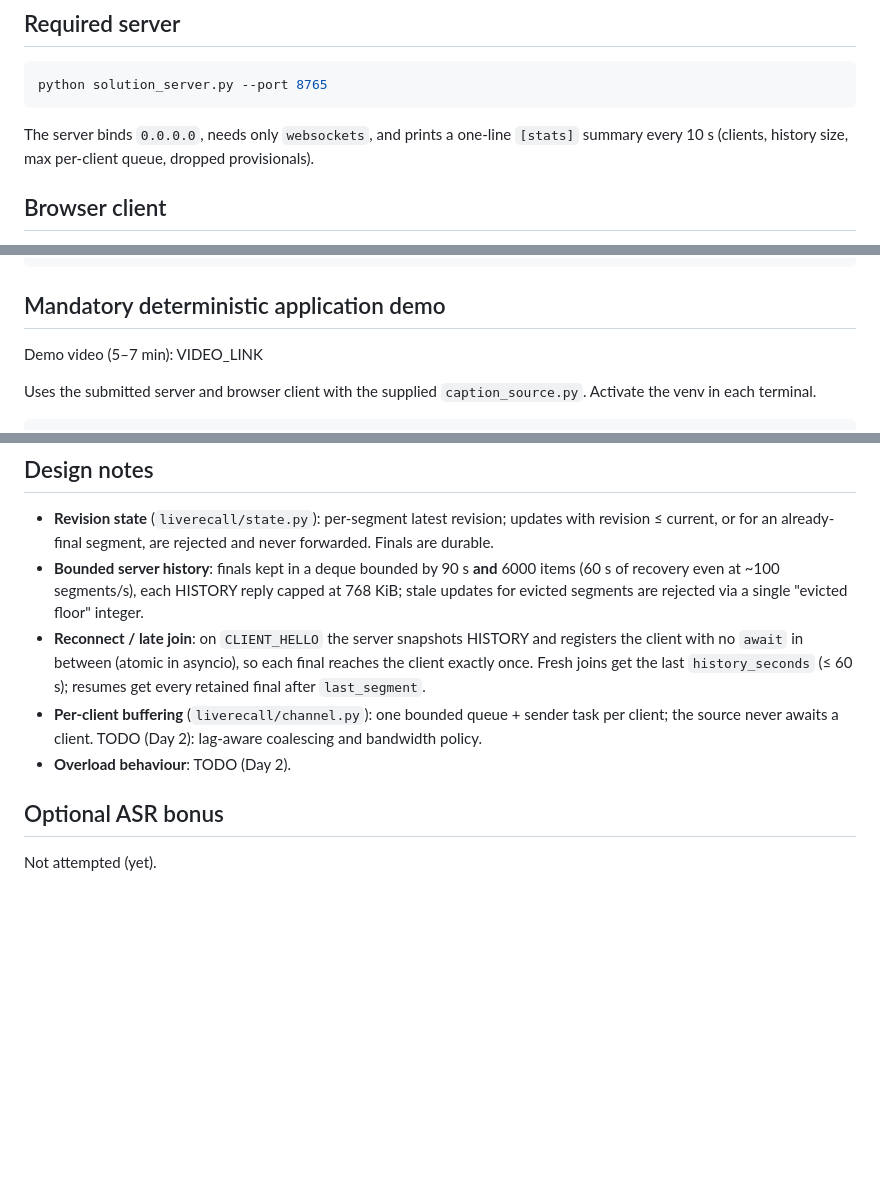
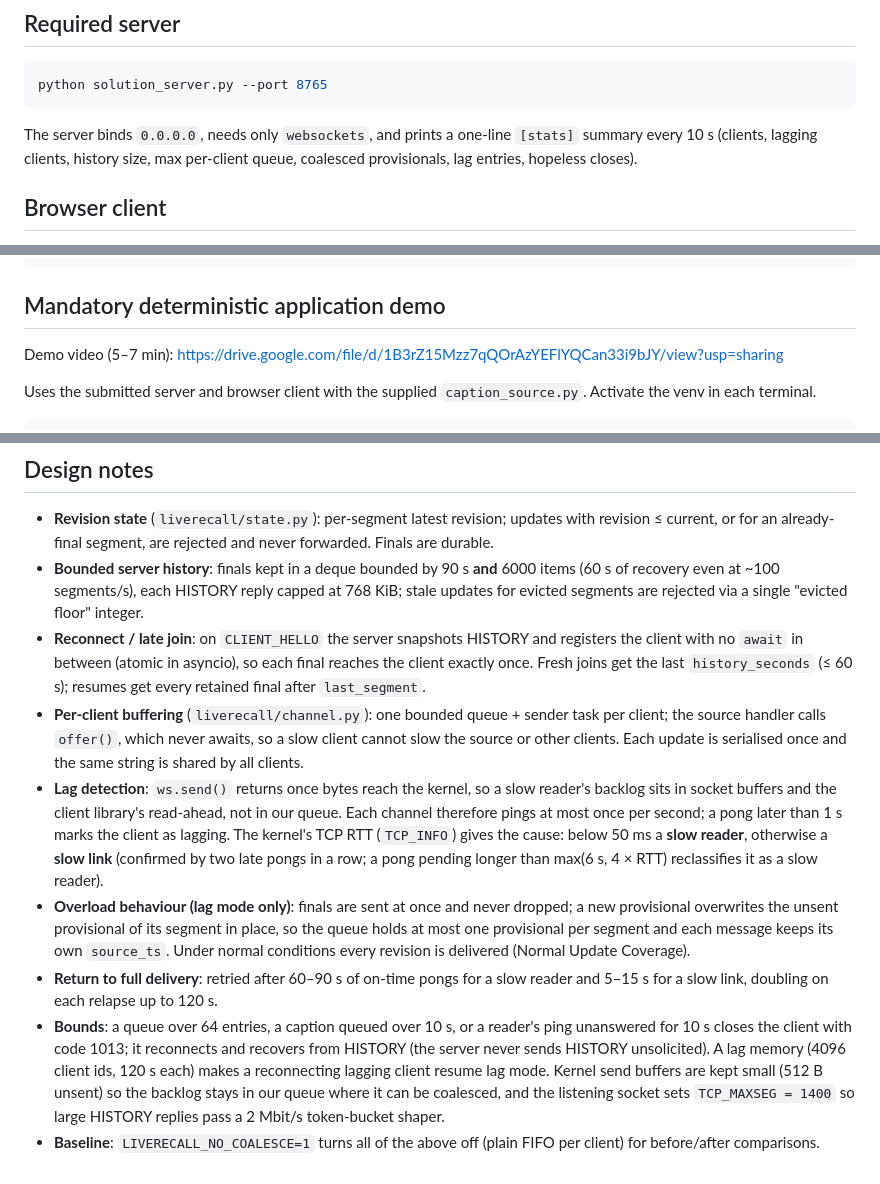
Before and after one commit to blobfish465/LiveRecallSystem, a Markdown page: README.md, 3 parts joined by grey strips. Rendered like a GitHub page; blank space fills up the shorter version.

Commit message:
README cleanup and video link

````diff
--- a/README.md
+++ b/README.md
@@ -31,7 +29,7 @@ pip install -r requirements-dev.txt      # + pytest, for tests
 python solution_server.py --port 8765
 ```
 
-The server binds `0.0.0.0`, needs only `websockets`, and prints a one-line `[stats]` summary every 10 s (clients, history size, max per-client queue, dropped provisionals).
+The server binds `0.0.0.0`, needs only `websockets`, and prints a one-line `[stats]` summary every 10 s (clients, lagging clients, history size, max per-client queue, coalesced provisionals, lag entries, hopeless closes).
 
 ## Browser client
 
@@ -143,7 +141,7 @@ wait
 
 ## Mandatory deterministic application demo
 
-Demo video (5–7 min): VIDEO_LINK
+Demo video (5–7 min): https://drive.google.com/file/d/1B3rZ15Mzz7qQOrAzYEFlYQCan33i9bJY/view?usp=sharing
 
 Uses the submitted server and browser client with the supplied `caption_source.py`. Activate the venv in each terminal.
 
@@ -171,9 +169,9 @@ python caption_source.py --duration 900 --revision-delay 1.0 --segment-gap 0.8
 - **Revision state** (`liverecall/state.py`): per-segment latest revision; updates with revision ≤ current, or for an already-final segment, are rejected and never forwarded. Finals are durable.
 - **Bounded server history**: finals kept in a deque bounded by 90 s **and** 6000 items (60 s of recovery even at ~100 segments/s), each HISTORY reply capped at 768 KiB; stale updates for evicted segments are rejected via a single "evicted floor" integer.
 - **Reconnect / late join**: on `CLIENT_HELLO` the server snapshots HISTORY and registers the client with no `await` in between (atomic in asyncio), so each final reaches the client exactly once. Fresh joins get the last `history_seconds` (≤ 60 s); resumes get every retained final after `last_segment`.
-- **Per-client buffering** (`liverecall/channel.py`): one bounded queue + sender task per client; the source never awaits a client. TODO (Day 2): lag-aware coalescing and bandwidth policy.
-- **Overload behaviour**: TODO (Day 2).
-
-## Optional ASR bonus
-
-Not attempted (yet).
+- **Per-client buffering** (`liverecall/channel.py`): one bounded queue + sender task per client; the source handler calls `offer()`, which never awaits, so a slow client cannot slow the source or other clients. Each update is serialised once and the same string is shared by all clients.
+- **Lag detection**: `ws.send()` returns once bytes reach the kernel, so a slow reader's backlog sits in socket buffers and the client library's read-ahead, not in our queue. Each channel therefore pings at most once per second; a pong later than 1 s marks the client as lagging. The kernel's TCP RTT (`TCP_INFO`) gives the cause: below 50 ms a **slow reader**, otherwise a **slow link** (confirmed by two late pongs in a row; a pong pending longer than max(6 s, 4 × RTT) reclassifies it as a slow reader).
+- **Overload behaviour (lag mode only)**: finals are sent at once and never dropped; a new provisional overwrites the unsent provisional of its segment in place, so the queue holds at most one provisional per segment and each message keeps its own `source_ts`. Under normal conditions every revision is delivered (Normal Update Coverage).
+- **Return to full delivery**: retried after 60–90 s of on-time pongs for a slow reader and 5–15 s for a slow link, doubling on each relapse up to 120 s.
+- **Bounds**: a queue over 64 entries, a caption queued over 10 s, or a reader's ping unanswered for 10 s closes the client with code 1013; it reconnects and recovers from HISTORY (the server never sends HISTORY unsolicited). A lag memory (4096 client ids, 120 s each) makes a reconnecting lagging client resume lag mode. Kernel send buffers are kept small (512 B unsent) so the backlog stays in our queue where it can be coalesced, and the listening socket sets `TCP_MAXSEG = 1400` so large HISTORY replies pass a 2 Mbit/s token-bucket shaper.
+- **Baseline**: `LIVERECALL_NO_COALESCE=1` turns all of the above off (plain FIFO per client) for before/after comparisons.
````
Also changed, not shown: other parts of README.md (+0 -2 lines).
